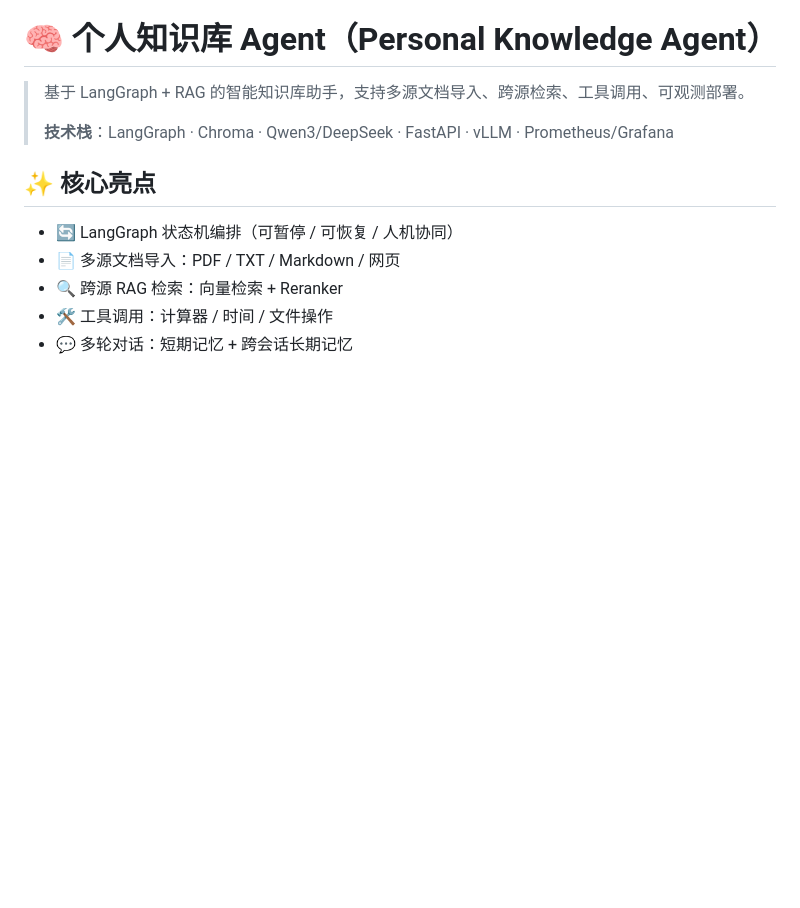
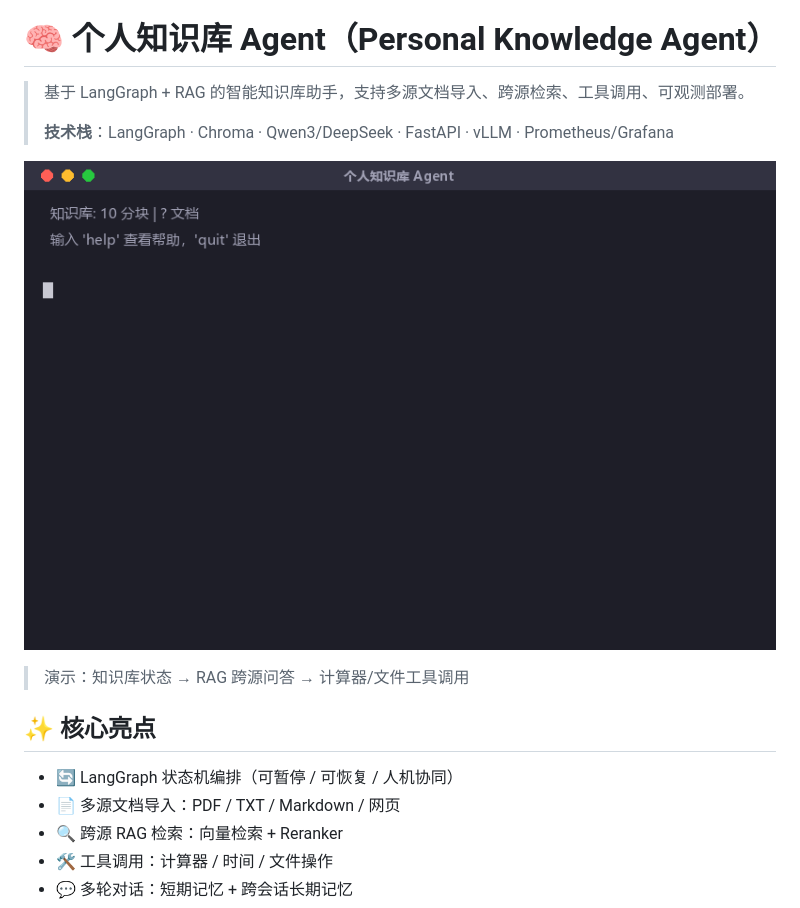
Before and after one commit to xix-060/AI-Agent-learning_mim, a Markdown page: knowledge_agent/README.md, the part around the change. Drawn GitHub-style; pictures changed too: knowledge_agent/docs/demo.gif (added); blank space fills up the shorter version.

```diff
--- a/knowledge_agent/README.md
+++ b/knowledge_agent/README.md
@@ -3,6 +3,10 @@
 > 基于 LangGraph + RAG 的智能知识库助手，支持多源文档导入、跨源检索、工具调用、可观测部署。
 >
 > **技术栈**：LangGraph · Chroma · Qwen3/DeepSeek · FastAPI · vLLM · Prometheus/Grafana
+
+![demo](docs/demo.gif)
+
+> 演示：知识库状态 → RAG 跨源问答 → 计算器/文件工具调用
 
 ## ✨ 核心亮点
 
```
Also changed, not shown: scholar_knowledge/README.md (+4 -0 lines), scholar_knowledge/docs/demo.gif (added), 6 other files.
